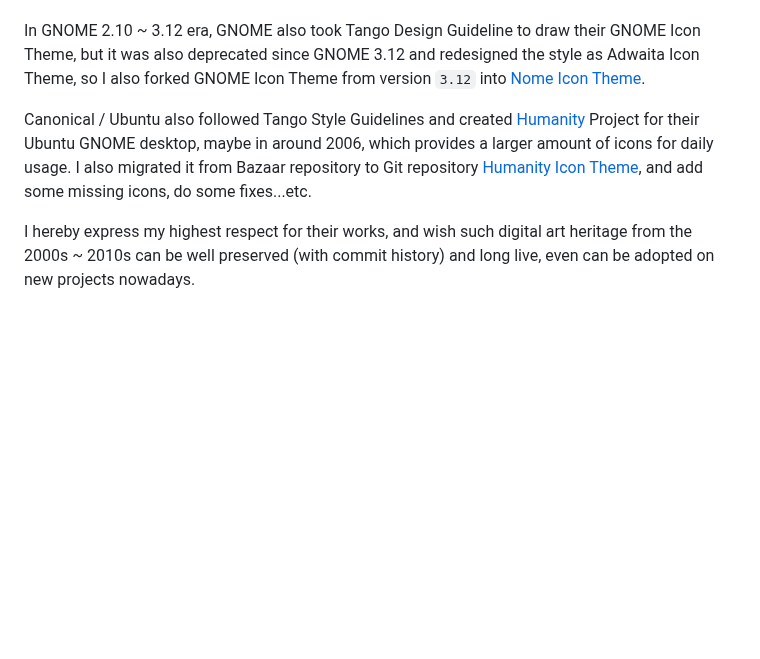
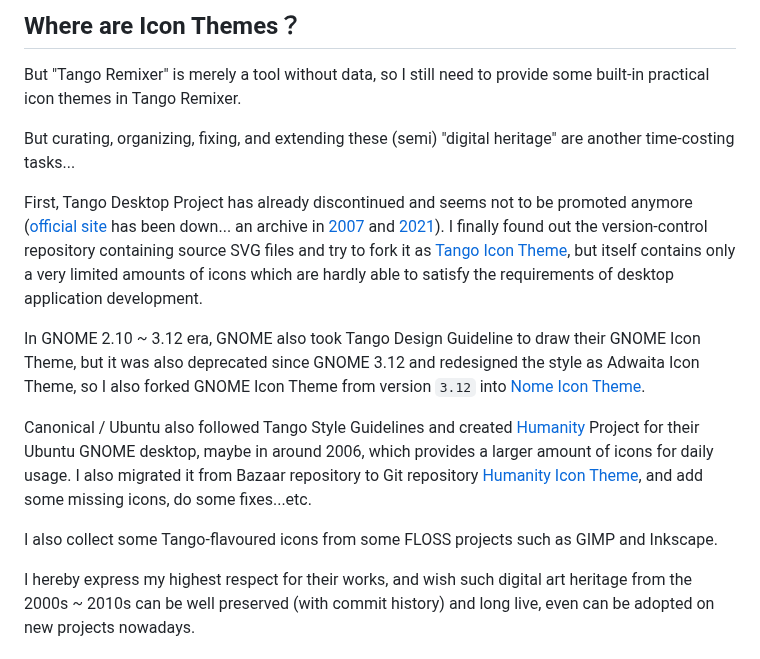
Before and after one commit to kuanyui/tango-remixer, a Markdown page: README.md, the part around one of its changes. Drawn GitHub-style; blank space fills up the shorter version.

```diff
--- a/README.md
+++ b/README.md
@@ -38,9 +68,18 @@ However, Tango Desktop Project has already discontinued and seems not to be prom
+## Where are Icon Themes？
+
+But "Tango Remixer" is merely a tool without data, so I still need to provide some built-in practical icon themes in Tango Remixer.
+
+But curating, organizing, fixing, and extending these (semi) "digital heritage" are another time-costing tasks...
+
+First, Tango Desktop Project has already discontinued and seems not to be promoted anymore ([official site](http://tango.freedesktop.org/Tango_Desktop_Project) has been down... an archive in [2007](https://web.archive.org/web/20070314003558/http://tango.freedesktop.org/Tango_Desktop_Project) and [2021](https://web.archive.org/web/20211002063126/http://tango.freedesktop.org/Tango_Desktop_Project)). I finally found out the version-control repository containing source SVG files and try to fork it as [Tango Icon Theme](https://github.com/kuanyui/tango-icon-theme), but itself contains only a very limited amounts of icons which are hardly able to satisfy the requirements of desktop application development.
 
 <!-- Nowadays, it seems that the original version of tango-icon is only available on some places like distros' official package repository (e.g. [Archlinux](https://aur.archlinux.org/packages/tango-icon-theme)) -->
 
 In GNOME 2.10 ~ 3.12 era, GNOME also took Tango Design Guideline to draw their GNOME Icon Theme, but it was also deprecated since GNOME 3.12 and redesigned the style as Adwaita Icon Theme, so I also forked GNOME Icon Theme from version `3.12` into [Nome Icon Theme](https://github.com/kuanyui/nome-icon-theme).
 
 Canonical / Ubuntu also followed Tango Style Guidelines and created [Humanity](https://launchpad.net/humanity/) Project for their Ubuntu GNOME desktop, maybe in around 2006, which provides a larger amount of icons for daily usage. I also migrated it from Bazaar repository to Git repository [Humanity Icon Theme](https://github.com/kuanyui/humanity-icon-theme), and add some missing icons, do some fixes...etc.
+
+I also collect some Tango-flavoured icons from some FLOSS projects such as GIMP and Inkscape.
 
 I hereby express my highest respect for their works, and wish such digital art heritage from the 2000s ~ 2010s can be well preserved (with commit history) and long live, even can be adopted on new projects nowadays.
 
```
Also changed, not shown: other parts of README.md (+34 -4 lines).
